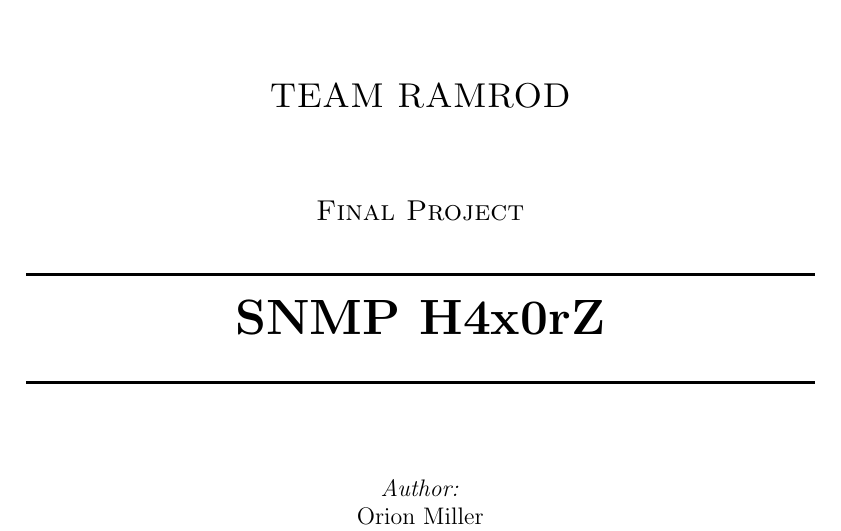
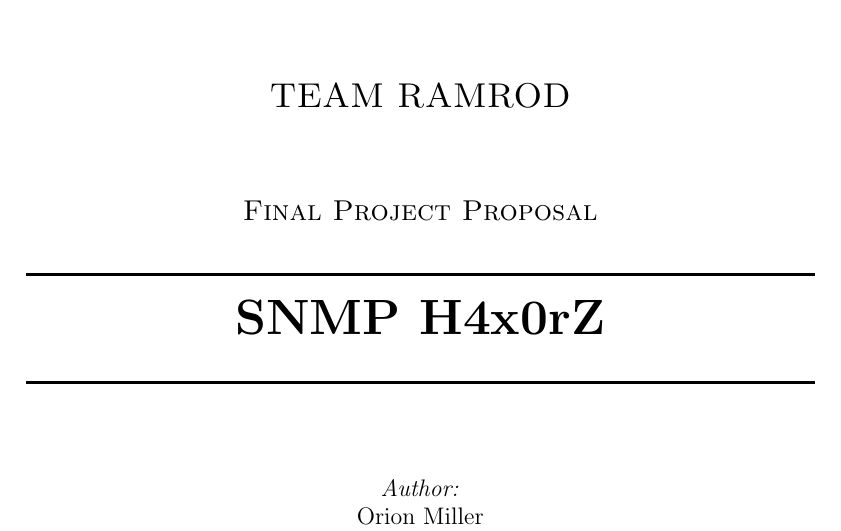
Before and after one commit to systmkor/snmp_h4x0rz, a LaTeX document (proposal/proposal.tex, which reads proposal/title.tex): part of page 1 of 4, cut so that both start at the same text. Compiled offline with pdfLaTeX.

Commit message:
Updated title page

```diff
--- a/proposal/title.tex
+++ b/proposal/title.tex
@@ -8,7 +8,7 @@
 
 \textsc{\LARGE TEAM RAMROD}\\[1.5cm]
 
-\textsc{\Large Final Project}\\[0.5cm]
+\textsc{\Large Final Project Proposal}\\[0.5cm]
 
 \HRule \\[0.4cm]
 {\Huge \bfseries SNMP H4x0rZ}\\[0.4cm]
```
